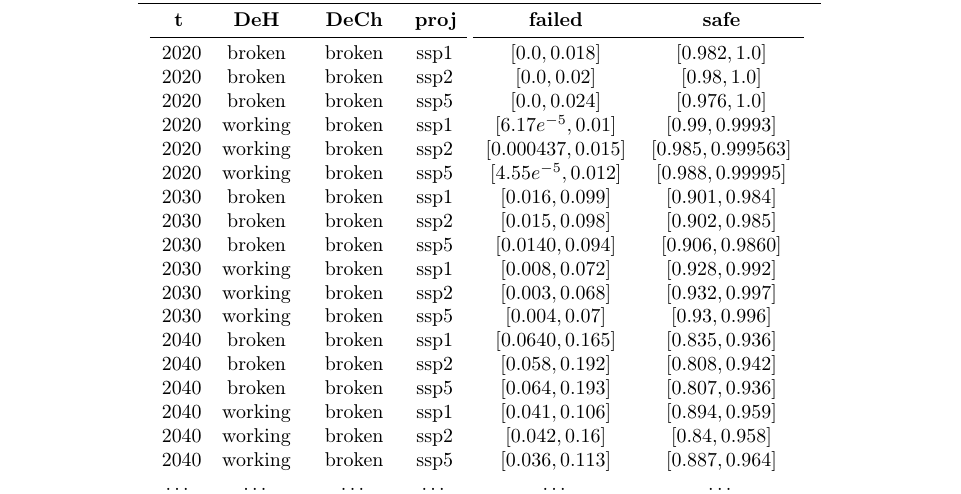
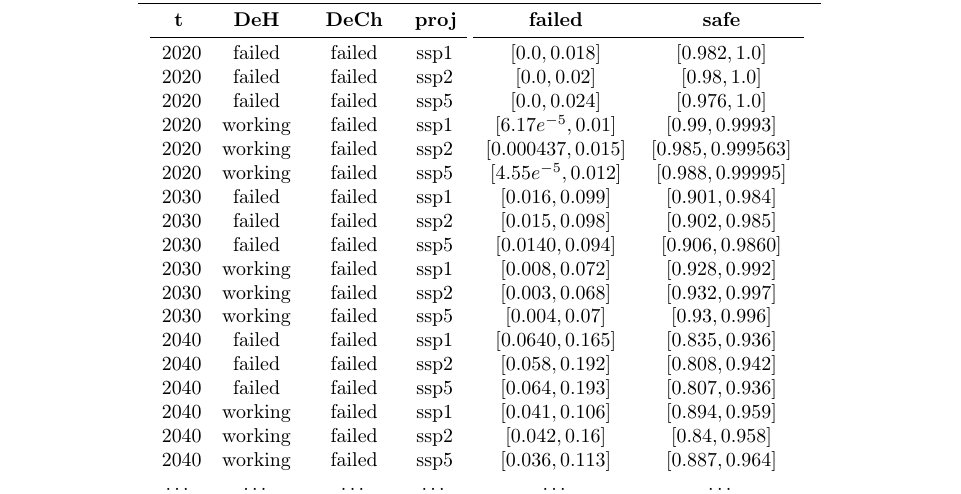
Before and after one commit to andreaperin/paper_ebn_corrosion_models, a LaTeX paper (paper.tex, which reads sections/results.tex): part of page 23 of 32, cut so that both start at the same text. Compiled offline with pdfLaTeX.

Commit message:
renamed broken to failed

```diff
--- a/sections/results.tex
+++ b/sections/results.tex
@@ -320,23 +320,23 @@ Some of the remaining scenarios are shown in Tab.~\ref{Chloride_imprecise_cpt}.
                 \begin{tabular}{P{0.6cm}P{1.3cm}P{1.3cm}P{0.7cm}}
                     \textbf{t} & \textbf{DeH} & \textbf{DeCh} & \textbf{proj} \\
                     \midrule
-                    2020 & broken & broken & ssp1 \\
-                    2020 & broken & broken & ssp2 \\
-                    2020 & broken & broken & ssp5 \\
-                    2020 & working & broken & ssp1 \\
-                    2020 & working & broken & ssp2 \\
-                    2020 & working & broken & ssp5 \\
-                    2030 & broken & broken & ssp1 \\
-                    2030 & broken & broken & ssp2 \\
-                    2030 & broken & broken & ssp5 \\
-                    2030 & working & broken & ssp1 \\
-                    2030 & working & broken & ssp2 \\
-                    2030 & working & broken & ssp5 \\
-                    2040 & broken & broken & ssp1 \\
-                    2040 & broken & broken & ssp2 \\
-                    2040 & broken & broken & ssp5 \\
-                    2040 & working & broken & ssp1 \\
-                    2040 & working & broken & ssp2 \\
-                    2040 & working & broken & ssp5 \\
+                    2020 & failed & failed & ssp1 \\
+                    2020 & failed & failed & ssp2 \\
+                    2020 & failed & failed & ssp5 \\
+                    2020 & working & failed & ssp1 \\
+                    2020 & working & failed & ssp2 \\
+                    2020 & working & failed & ssp5 \\
+                    2030 & failed & failed & ssp1 \\
+                    2030 & failed & failed & ssp2 \\
+                    2030 & failed & failed & ssp5 \\
+                    2030 & working & failed & ssp1 \\
+                    2030 & working & failed & ssp2 \\
+                    2030 & working & failed & ssp5 \\
+                    2040 & failed & failed & ssp1 \\
+                    2040 & failed & failed & ssp2 \\
+                    2040 & failed & failed & ssp5 \\
+                    2040 & working & failed & ssp1 \\
+                    2040 & working & failed & ssp2 \\
+                    2040 & working & failed & ssp5 \\
                     \dots & \dots & \dots & \dots \\
-                    2090 & broken & broken & ssp1 \\
+                    2090 & failed & failed & ssp1 \\
```
Also changed, not shown: sections/results.tex (58 more changed lines).
